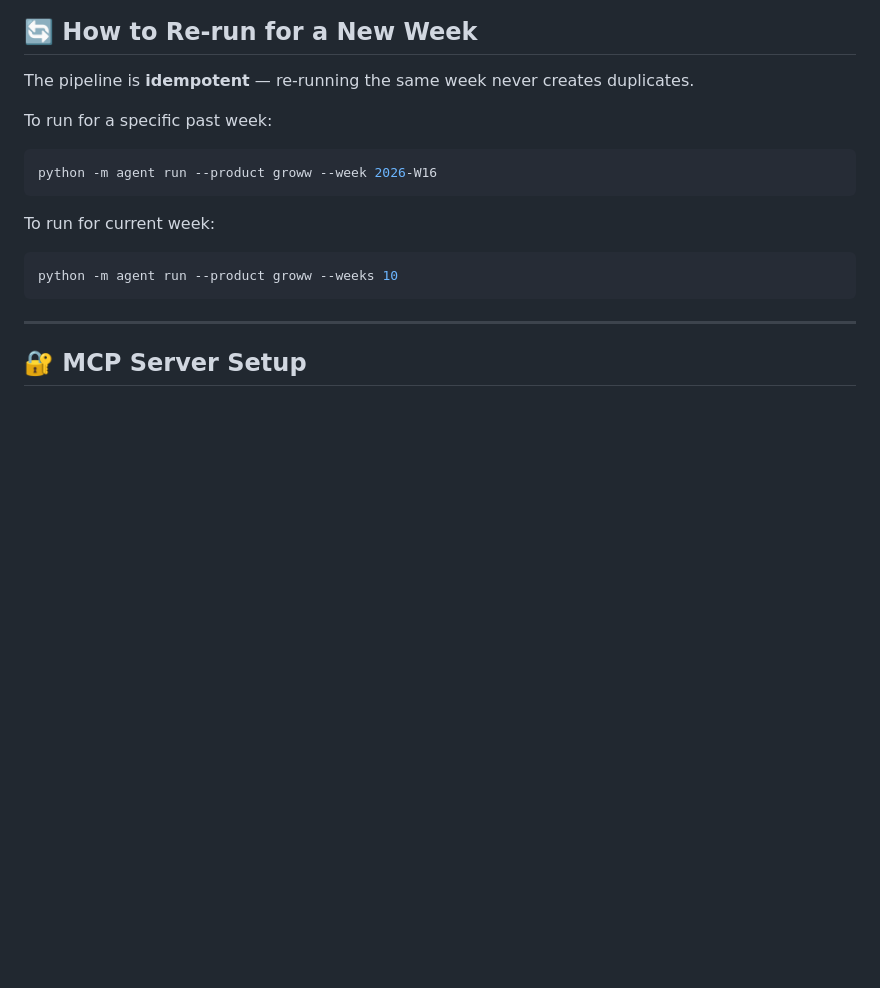
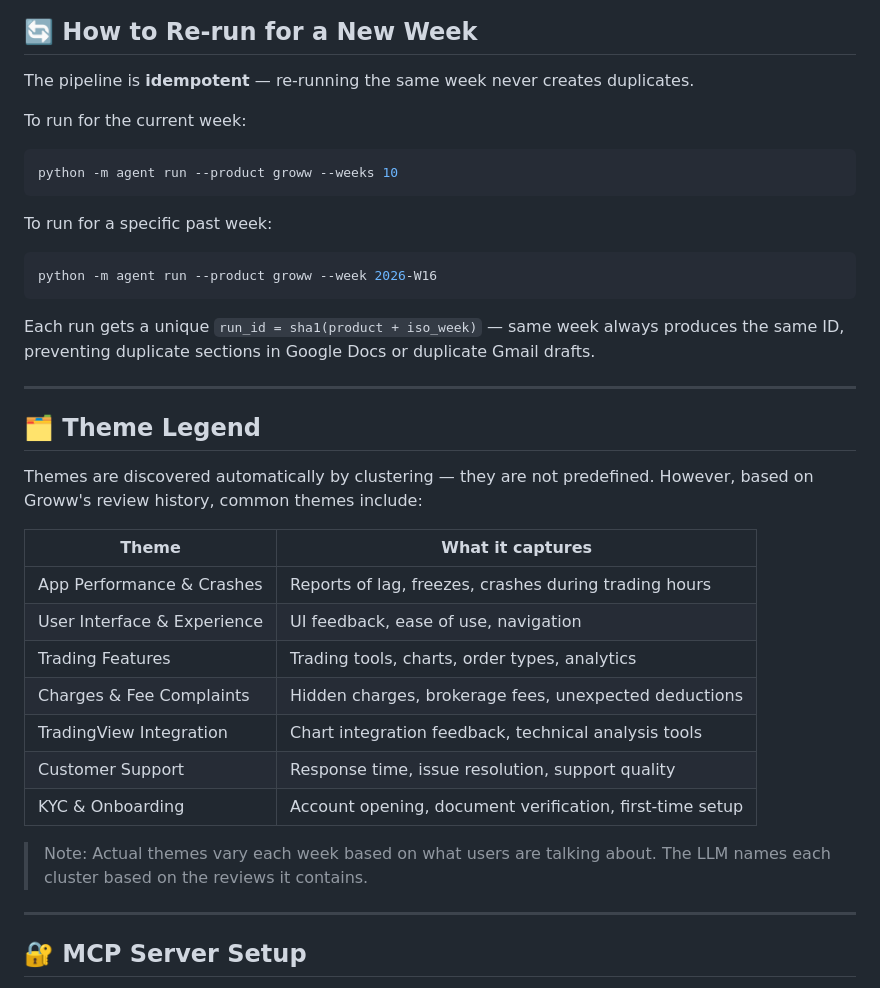
Before and after one commit to pavithra-anil/groww-review-pulse, a Markdown page: README.md, the part around the change. GitHub-like rendering; blank space fills up the shorter version.

Commit message:
docs: add theme legend and re-run instructions

````diff
--- a/README.md
+++ b/README.md
@@ -167,15 +167,35 @@ python -m agent run --product groww --weeks 10
 
 The pipeline is **idempotent** — re-running the same week never creates duplicates.
 
+To run for the current week:
+```bash
+python -m agent run --product groww --weeks 10
+```
+
 To run for a specific past week:
 ```bash
 python -m agent run --product groww --week 2026-W16
 ```
 
-To run for current week:
-```bash
-python -m agent run --product groww --weeks 10
-```
+Each run gets a unique `run_id = sha1(product + iso_week)` — same week always produces the same ID, preventing duplicate sections in Google Docs or duplicate Gmail drafts.
+
+---
+
+## 🗂️ Theme Legend
+
+Themes are discovered automatically by clustering — they are not predefined. However, based on Groww's review history, common themes include:
+
+| Theme | What it captures |
+|---|---|
+| App Performance & Crashes | Reports of lag, freezes, crashes during trading hours |
+| User Interface & Experience | UI feedback, ease of use, navigation |
+| Trading Features | Trading tools, charts, order types, analytics |
+| Charges & Fee Complaints | Hidden charges, brokerage fees, unexpected deductions |
+| TradingView Integration | Chart integration feedback, technical analysis tools |
+| Customer Support | Response time, issue resolution, support quality |
+| KYC & Onboarding | Account opening, document verification, first-time setup |
+
+> Note: Actual themes vary each week based on what users are talking about. The LLM names each cluster based on the reviews it contains.
 
 ---
 
````
